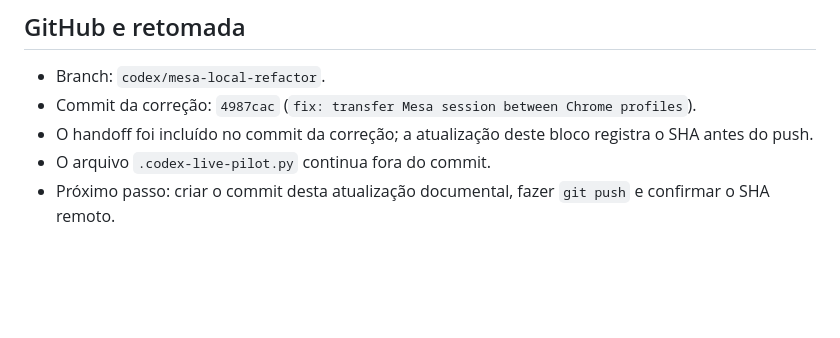
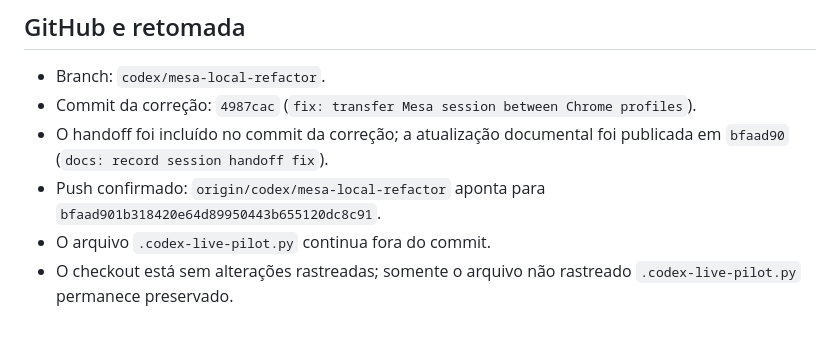
Before and after one commit to matheussilva421/Atos-TCE, a Markdown page: docs/notes/2026-09-20-session-handoff-fix-handoff.md, the part around the change. Drawn GitHub-style; blank space fills up the shorter version.

Commit message:
docs: confirm published session handoff fix

```diff
--- a/docs/notes/2026-09-20-session-handoff-fix-handoff.md
+++ b/docs/notes/2026-09-20-session-handoff-fix-handoff.md
@@ -79,8 +79,10 @@ ato foi enviado ou finalizado.
 
 - Branch: `codex/mesa-local-refactor`.
 - Commit da correção: `4987cac` (`fix: transfer Mesa session between Chrome profiles`).
-- O handoff foi incluído no commit da correção; a atualização deste bloco
-  registra o SHA antes do push.
+- O handoff foi incluído no commit da correção; a atualização documental foi
+  publicada em `bfaad90` (`docs: record session handoff fix`).
+- Push confirmado: `origin/codex/mesa-local-refactor` aponta para
+  `bfaad901b318420e64d89950443b655120dc8c91`.
 - O arquivo `.codex-live-pilot.py` continua fora do commit.
-- Próximo passo: criar o commit desta atualização documental, fazer `git push`
-  e confirmar o SHA remoto.
+- O checkout está sem alterações rastreadas; somente o arquivo não rastreado
+  `.codex-live-pilot.py` permanece preservado.
```
